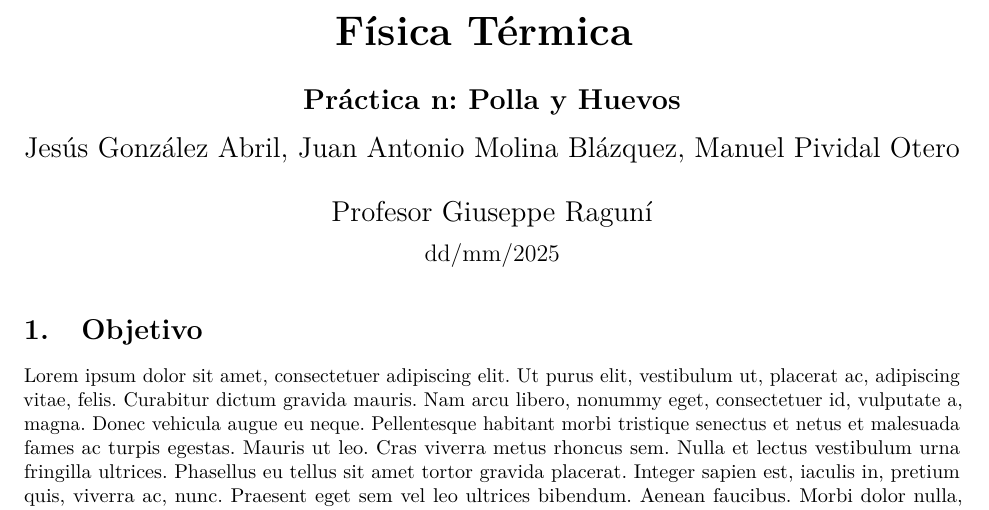
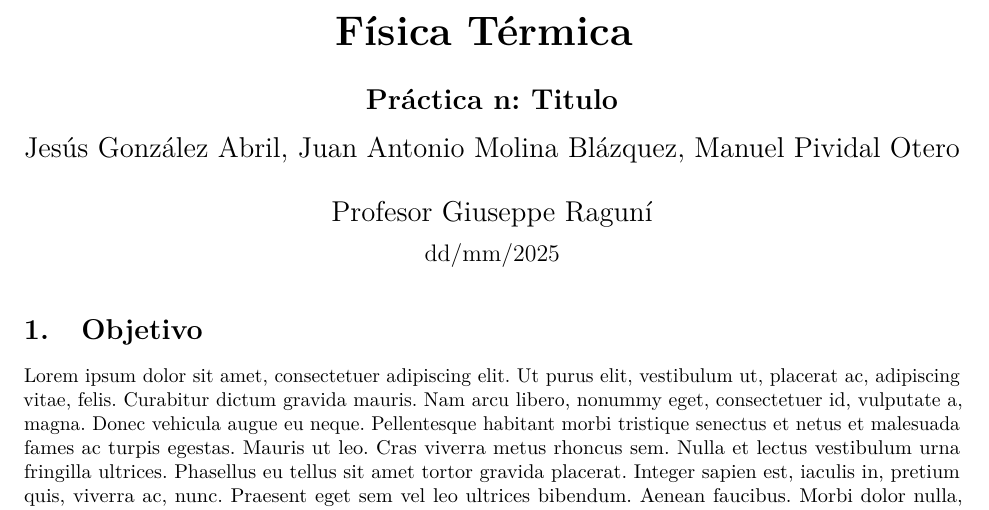
Before and after one commit to JesusGonzalezAbril/Fis-Term-24-25, an R Markdown document (Plantilla.Rmd): part of page 1 of 3, cut so that both start at the same text. Rendered offline with R 4.5, knitr and Pandoc, then LaTeX, with nearby package versions.

Commit message:
Update plantilla

```diff
--- a/Plantilla.Rmd
+++ b/Plantilla.Rmd
@@ -1,5 +1,5 @@
 ---
-title: "Práctica n: Polla y Huevos"
+title: "Práctica n: Titulo"
 author: "Jesús González Abril, Juan Antonio Molina Blázquez, Manuel Pividal Otero"
 date: "dd/mm/2025"
 output:
```
Also changed, not shown: Plantilla.pdf, 1 other file.
